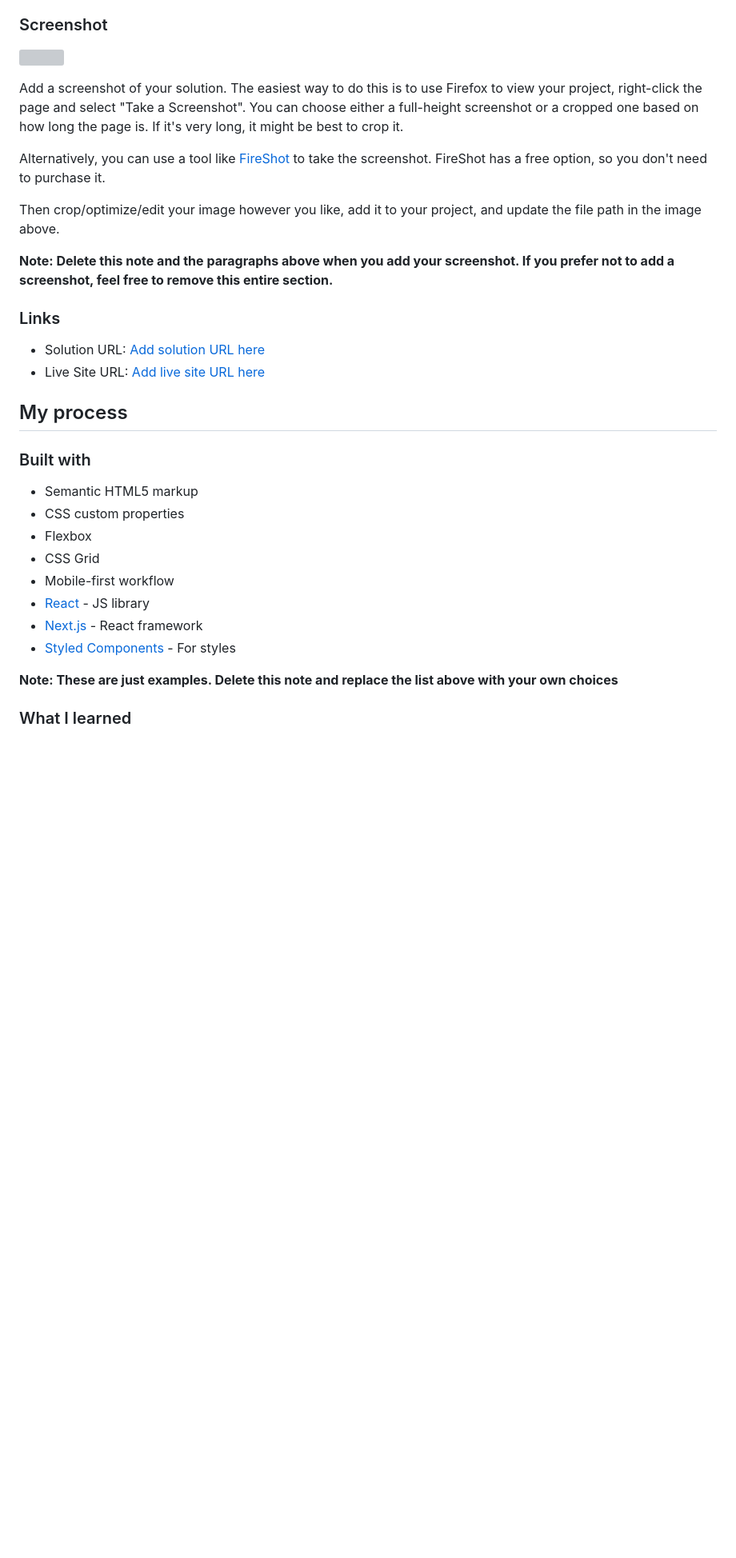
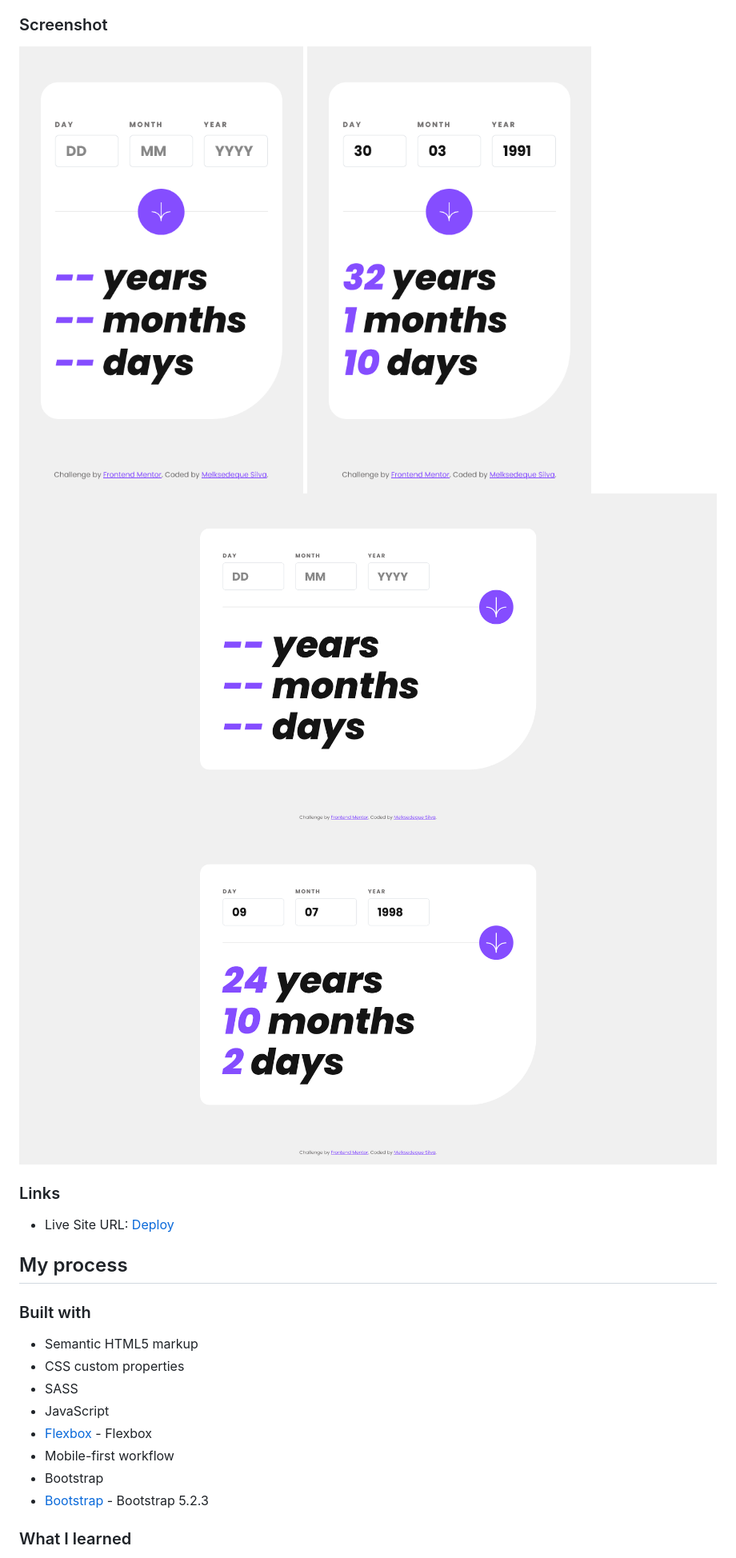
Before and after one commit to Melksedeque/age-calculator-app, a Markdown page: README.md, the part around one of its changes. Shown at 80% size. Drawn GitHub-style; blank space fills up the shorter version; grey boxes are pictures that could not be loaded.

```diff
--- a/README.md
+++ b/README.md
@@ -37,20 +51,14 @@ Users should be able to:
 
 ### Screenshot
 
-![](./screenshot.jpg)
-
-Add a screenshot of your solution. The easiest way to do this is to use Firefox to view your project, right-click the page and select "Take a Screenshot". You can choose either a full-height screenshot or a cropped one based on how long the page is. If it's very long, it might be best to crop it.
-
-Alternatively, you can use a tool like [FireShot](https://getfireshot.com/) to take the screenshot. FireShot has a free option, so you don't need to purchase it.
-
-Then crop/optimize/edit your image however you like, add it to your project, and update the file path in the image above.
-
-**Note: Delete this note and the paragraphs above when you add your screenshot. If you prefer not to add a screenshot, feel free to remove this entire section.**
+![](./screenshots/mobile-clear.png)
+![](./screenshots/mobile-calculated.png)
+![](./screenshots/desktop-clear.png)
+![](./screenshots/desktop-calculated.png)
 
 ### Links
 
-- Solution URL: [Add solution URL here](https://your-solution-url.com)
-- Live Site URL: [Add live site URL here](https://your-live-site-url.com)
+- Live Site URL: [Deploy](https://melksedeque.github.io/age-calculator-app/)
 
 ## My process
 
@@ -58,14 +66,12 @@ Then crop/optimize/edit your image however you like, add it to your project, and
 
 - Semantic HTML5 markup
 - CSS custom properties
-- Flexbox
-- CSS Grid
+- SASS
+- JavaScript
+- [Flexbox](https://css-tricks.com/snippets/css/a-guide-to-flexbox/) - Flexbox
 - Mobile-first workflow
-- [React](https://reactjs.org/) - JS library
-- [Next.js](https://nextjs.org/) - React framework
-- [Styled Components](https://styled-components.com/) - For styles
-
-**Note: These are just examples. Delete this note and replace the list above with your own choices**
+- Bootstrap
+- [Bootstrap](https://getbootstrap.com/) - Bootstrap 5.2.3
 
 ### What I learned
 
```
Also changed, not shown: other parts of README.md (+52 -28 lines).
